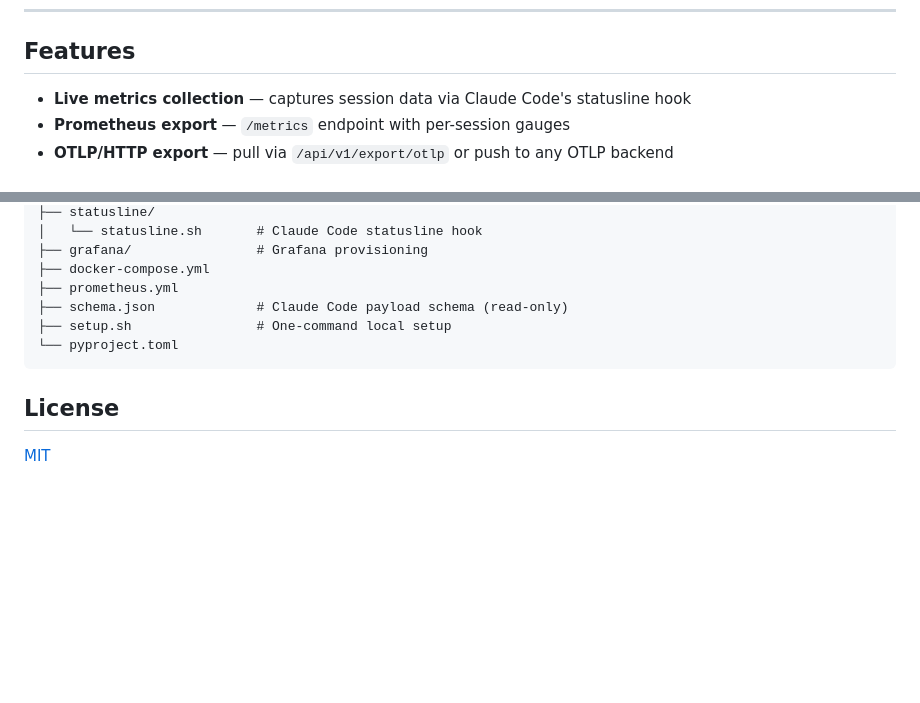
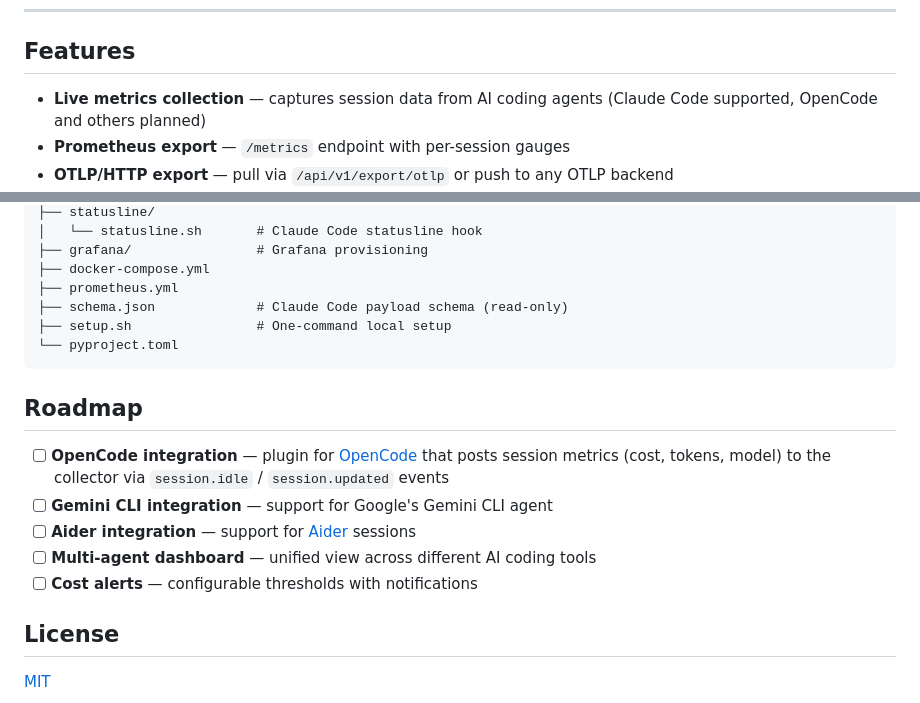
Before and after one commit to sandeepdatalume/codingwatch, a Markdown page: README.md, 2 parts joined by grey strips. Rendered like a GitHub page; blank space fills up the shorter version.

Commit message:
Add roadmap with planned OpenCode, Gemini CLI, and Aider integrations
Co-Authored-By: Claude Opus 4.6 <noreply@anthropic.com>

````diff
--- a/README.md
+++ b/README.md
@@ -10,7 +10,7 @@ Real-time observability for AI coding agents.
 
 ## Features
 
-- **Live metrics collection** — captures session data via Claude Code's statusline hook
+- **Live metrics collection** — captures session data from AI coding agents (Claude Code supported, OpenCode and others planned)
 - **Prometheus export** — `/metrics` endpoint with per-session gauges
 - **OTLP/HTTP export** — pull via `/api/v1/export/otlp` or push to any OTLP backend
 - **Single-file dashboard** — real-time session overview, no build step required
@@ -148,6 +148,14 @@ codingwatch/
 └── pyproject.toml
 ```
 
+## Roadmap
+
+- [ ] **OpenCode integration** — plugin for [OpenCode](https://opencode.ai) that posts session metrics (cost, tokens, model) to the collector via `session.idle` / `session.updated` events
+- [ ] **Gemini CLI integration** — support for Google's Gemini CLI agent
+- [ ] **Aider integration** — support for [Aider](https://aider.chat) sessions
+- [ ] **Multi-agent dashboard** — unified view across different AI coding tools
+- [ ] **Cost alerts** — configurable thresholds with notifications
+
 ## License
 
 [MIT](LICENSE)
````
